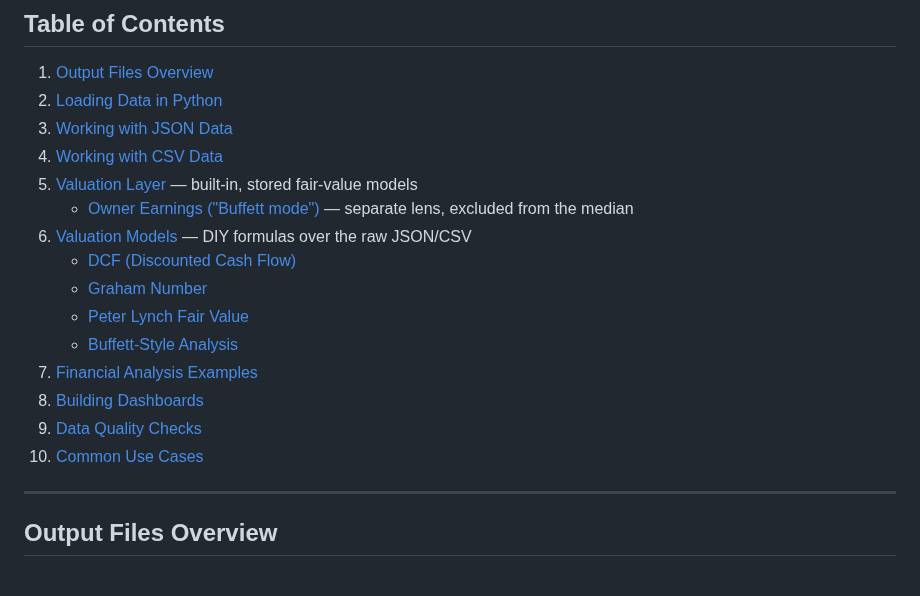
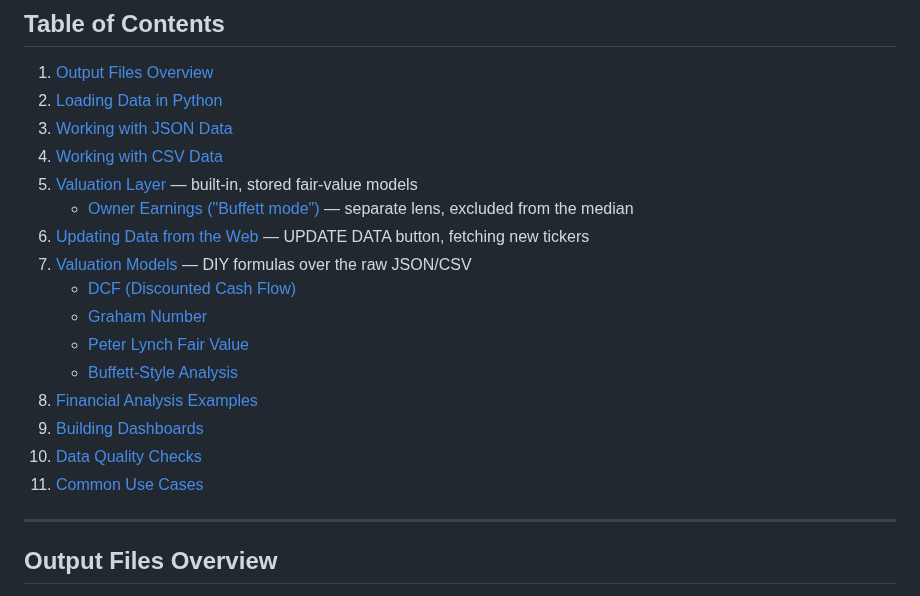
Before and after one commit to vorarakmua-svg/stock-database, a Markdown page: USAGE_GUIDE.md, the part around one of its changes. Rendered like a GitHub page.

```diff
--- a/USAGE_GUIDE.md
+++ b/USAGE_GUIDE.md
@@ -12,15 +12,16 @@ A comprehensive guide on how to use the output data from the Stock Data Collecti
 4. [Working with CSV Data](#working-with-csv-data)
 5. [Valuation Layer](#valuation-layer) — built-in, stored fair-value models
    - [Owner Earnings ("Buffett mode")](#owner-earnings-buffett-mode) — separate lens, excluded from the median
-6. [Valuation Models](#valuation-models) — DIY formulas over the raw JSON/CSV
+6. [Updating Data from the Web](#updating-data-from-the-web) — UPDATE DATA button, fetching new tickers
+7. [Valuation Models](#valuation-models) — DIY formulas over the raw JSON/CSV
    - [DCF (Discounted Cash Flow)](#dcf-discounted-cash-flow)
    - [Graham Number](#graham-number)
    - [Peter Lynch Fair Value](#peter-lynch-fair-value)
    - [Buffett-Style Analysis](#buffett-style-analysis)
-7. [Financial Analysis Examples](#financial-analysis-examples)
-8. [Building Dashboards](#building-dashboards)
-9. [Data Quality Checks](#data-quality-checks)
-10. [Common Use Cases](#common-use-cases)
+8. [Financial Analysis Examples](#financial-analysis-examples)
+9. [Building Dashboards](#building-dashboards)
+10. [Data Quality Checks](#data-quality-checks)
+11. [Common Use Cases](#common-use-cases)
 
 ---
 
```
Also changed, not shown: other parts of USAGE_GUIDE.md (+51 -2 lines).
